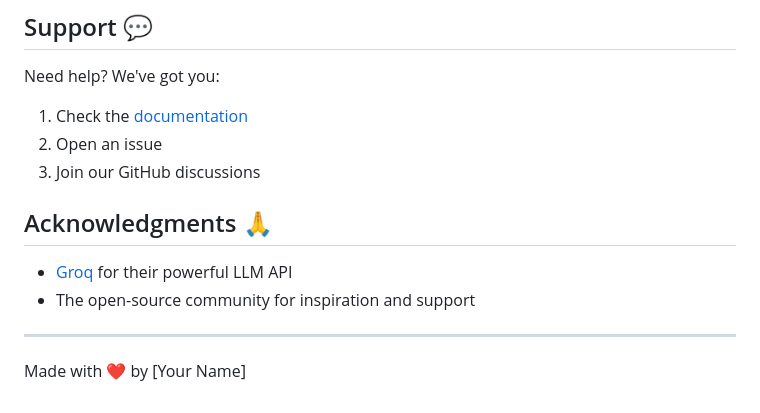
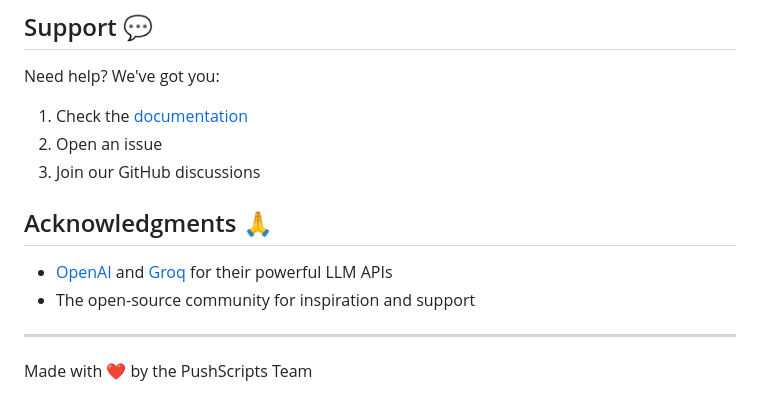
Before and after one commit to caterpillarC15/pushscripts, a Markdown page: README.md, the part around one of its changes. GitHub-like rendering.

```diff
--- a/README.md
+++ b/README.md
@@ -157,8 +170,8 @@ Need help? We've got you:
 
 ## Acknowledgments 🙏
 
-- [Groq](https://groq.com) for their powerful LLM API
+- [OpenAI](https://openai.com) and [Groq](https://groq.com) for their powerful LLM APIs
 - The open-source community for inspiration and support
 
 ---
-Made with ❤️ by [Your Name]
+Made with ❤️ by the PushScripts Team
```
Also changed, not shown: other parts of README.md (+24 -11 lines).
